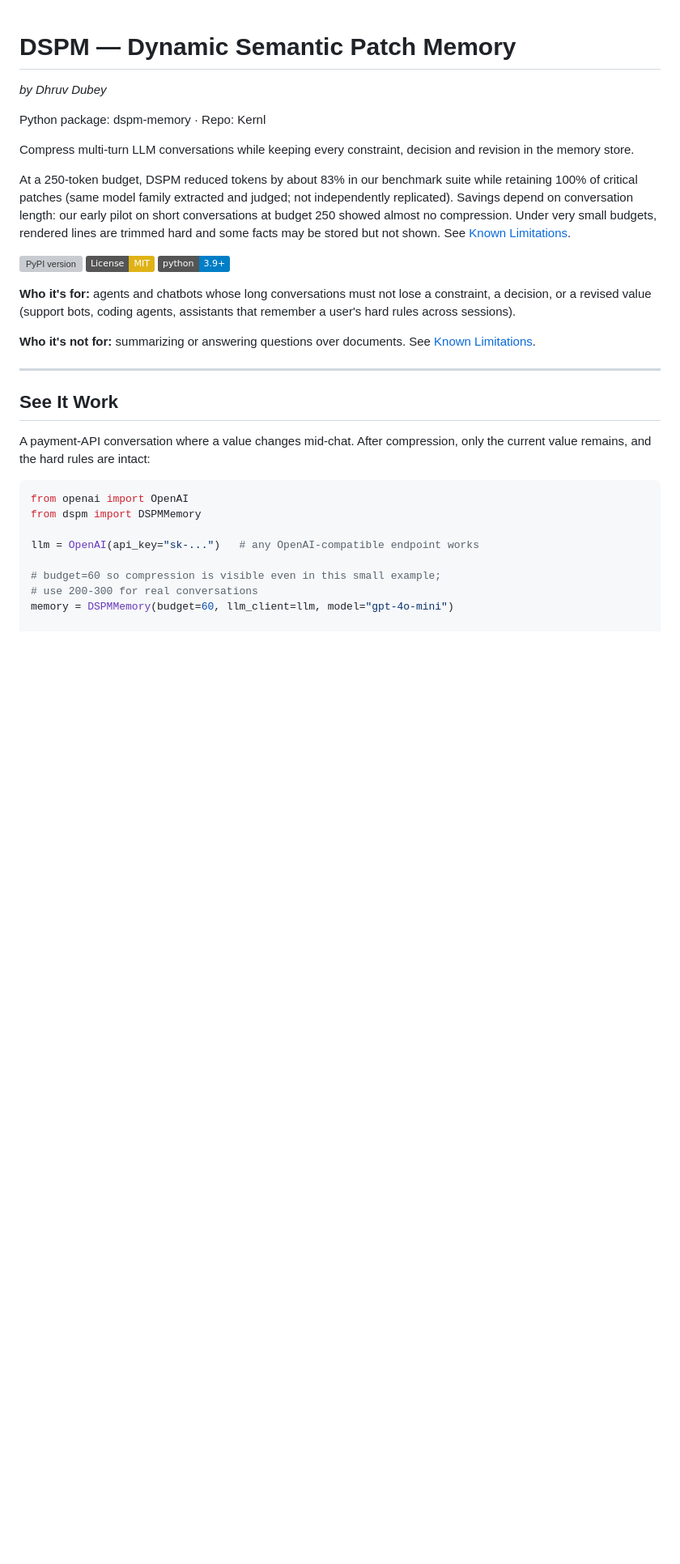
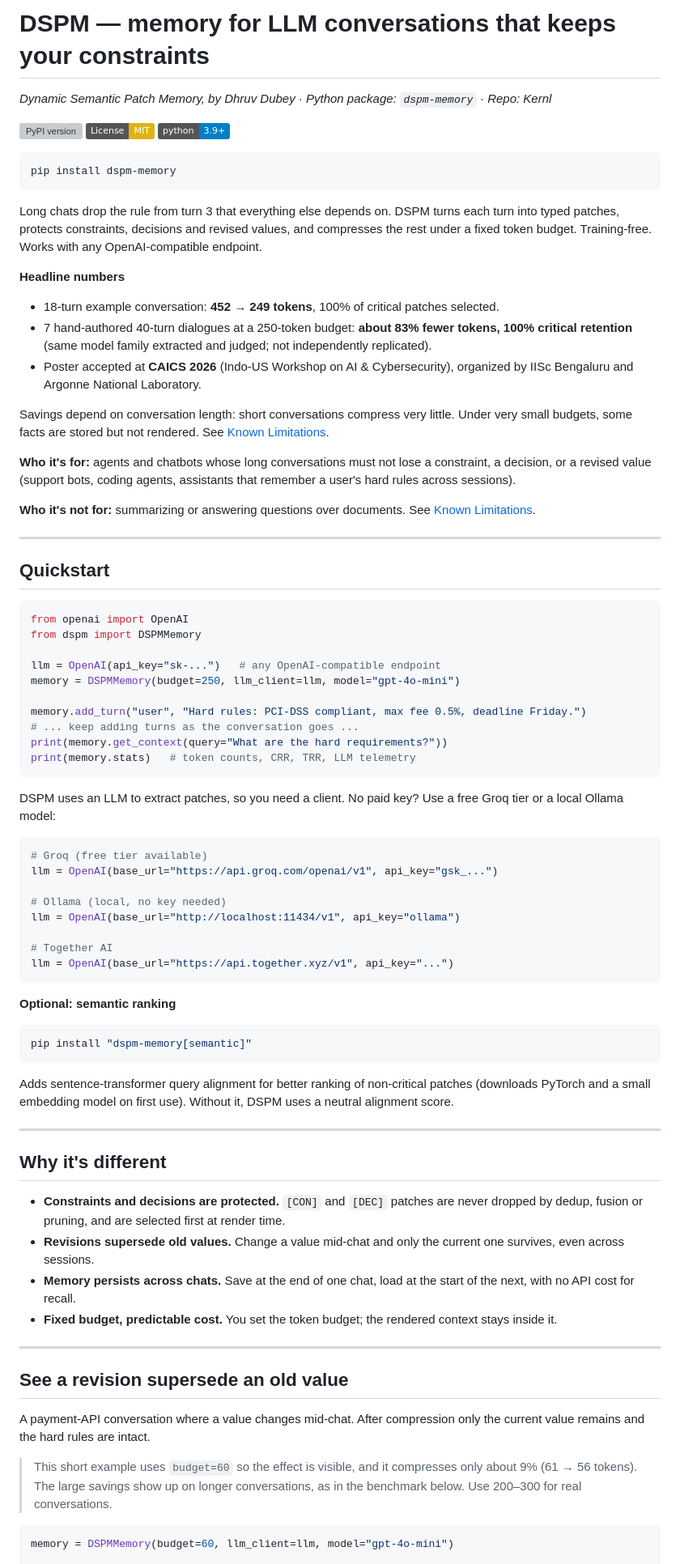
Before and after one commit to zatchbell1311-wq/Kernl, a Markdown page: README.md, the part around one of its changes. Shown at 81% size. Drawn GitHub-style; badges without logos; blank space fills up the shorter version; grey boxes are pictures that could not be loaded.

````diff
--- a/README.md
+++ b/README.md
@@ -1,16 +1,24 @@
+# DSPM — memory for LLM conversations that keeps your constraints
 
-# DSPM — Dynamic Semantic Patch Memory
-*by Dhruv Dubey*
-
-Python package: dspm-memory · Repo: Kernl
-
-Compress multi-turn LLM conversations while keeping every constraint, decision and revision in the memory store.
-
-At a 250-token budget, DSPM reduced tokens by about 83% in our benchmark suite while retaining 100% of critical patches (same model family extracted and judged; not independently replicated). Savings depend on conversation length: our early pilot on short conversations at budget 250 showed almost no compression. Under very small budgets, rendered lines are trimmed hard and some facts may be stored but not shown. See [Known Limitations](#known-limitations).
+*Dynamic Semantic Patch Memory, by Dhruv Dubey · Python package: `dspm-memory` · Repo: Kernl*
 
 [![PyPI version](https://img.shields.io/pypi/v/dspm-memory)](https://pypi.org/project/dspm-memory/)
 [![License: MIT](https://img.shields.io/badge/License-MIT-yellow.svg)](LICENSE)
 [![Python 3.9+](https://img.shields.io/badge/python-3.9+-blue.svg)](https://www.python.org/)
+
+```bash
+pip install dspm-memory
+```
+
+Long chats drop the rule from turn 3 that everything else depends on. DSPM turns each turn into typed patches, protects constraints, decisions and revised values, and compresses the rest under a fixed token budget. Training-free. Works with any OpenAI-compatible endpoint.
+
+**Headline numbers**
+
+- 18-turn example conversation: **452 → 249 tokens**, 100% of critical patches selected.
+- 7 hand-authored 40-turn dialogues at a 250-token budget: **about 83% fewer tokens, 100% critical retention** (same model family extracted and judged; not independently replicated).
+- Poster accepted at **CAICS 2026** (Indo-US Workshop on AI & Cybersecurity), organized by IISc Bengaluru and Argonne National Laboratory.
+
+Savings depend on conversation length: short conversations compress very little. Under very small budgets, some facts are stored but not rendered. See [Known Limitations](#known-limitations).
 
 **Who it's for:** agents and chatbots whose long conversations must not lose a constraint, a decision, or a revised value (support bots, coding agents, assistants that remember a user's hard rules across sessions).
 
@@ -18,18 +26,60 @@ At a 250-token budget, DSPM reduced tokens by about 83% in our benchmark suite w
 
 ---
 
-## See It Work
-
-A payment-API conversation where a value changes mid-chat. After compression, only the current value remains, and the hard rules are intact:
+## Quickstart
 
 ```python
 from openai import OpenAI
 from dspm import DSPMMemory
 
-llm = OpenAI(api_key="sk-...")   # any OpenAI-compatible endpoint works
+llm = OpenAI(api_key="sk-...")   # any OpenAI-compatible endpoint
+memory = DSPMMemory(budget=250, llm_client=llm, model="gpt-4o-mini")
 
-# budget=60 so compression is visible even in this small example;
-# use 200-300 for real conversations
+memory.add_turn("user", "Hard rules: PCI-DSS compliant, max fee 0.5%, deadline Friday.")
+# ... keep adding turns as the conversation goes ...
+print(memory.get_context(query="What are the hard requirements?"))
+print(memory.stats)   # token counts, CRR, TRR, LLM telemetry
+```
+
+DSPM uses an LLM to extract patches, so you need a client. No paid key? Use a free Groq tier or a local Ollama model:
+
+```python
+# Groq (free tier available)
+llm = OpenAI(base_url="https://api.groq.com/openai/v1", api_key="gsk_...")
+
+# Ollama (local, no key needed)
+llm = OpenAI(base_url="http://localhost:11434/v1", api_key="ollama")
+
+# Together AI
+llm = OpenAI(base_url="https://api.together.xyz/v1", api_key="...")
+```
+
+**Optional: semantic ranking**
+
+```bash
+pip install "dspm-memory[semantic]"
+```
+
+Adds sentence-transformer query alignment for better ranking of non-critical patches (downloads PyTorch and a small embedding model on first use). Without it, DSPM uses a neutral alignment score.
+
+---
+
+## Why it's different
+
+- **Constraints and decisions are protected.** `[CON]` and `[DEC]` patches are never dropped by dedup, fusion or pruning, and are selected first at render time.
+- **Revisions supersede old values.** Change a value mid-chat and only the current one survives, even across sessions.
+- **Memory persists across chats.** Save at the end of one chat, load at the start of the next, with no API cost for recall.
+- **Fixed budget, predictable cost.** You set the token budget; the rendered context stays inside it.
+
+---
+
+## See a revision supersede an old value
+
+A payment-API conversation where a value changes mid-chat. After compression only the current value remains and the hard rules are intact.
+
+> This short example uses `budget=60` so the effect is visible, and it compresses only about 9% (61 → 56 tokens). The large savings show up on longer conversations, as in the benchmark below. Use 200–300 for real conversations.
+
+```python
 memory = DSPMMemory(budget=60, llm_client=llm, model="gpt-4o-mini")
 
 memory.add_turn("user", "Building a payment API. Hard rules: PCI-DSS compliant, max fee 0.5%, deadline Friday.")
````
Also changed, not shown: other parts of README.md (+58 -132 lines).
